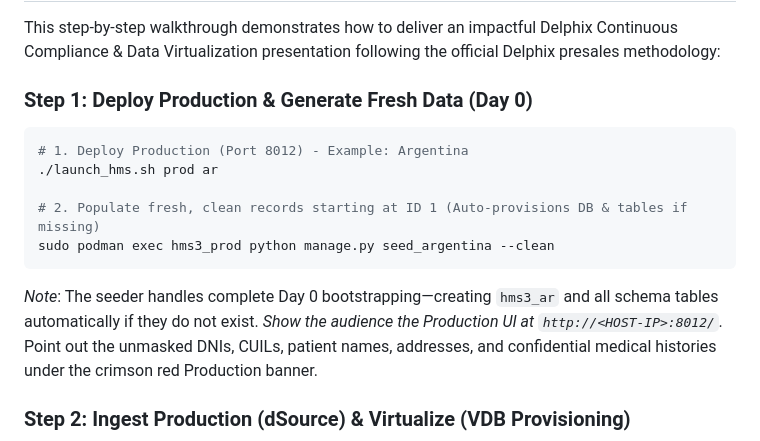
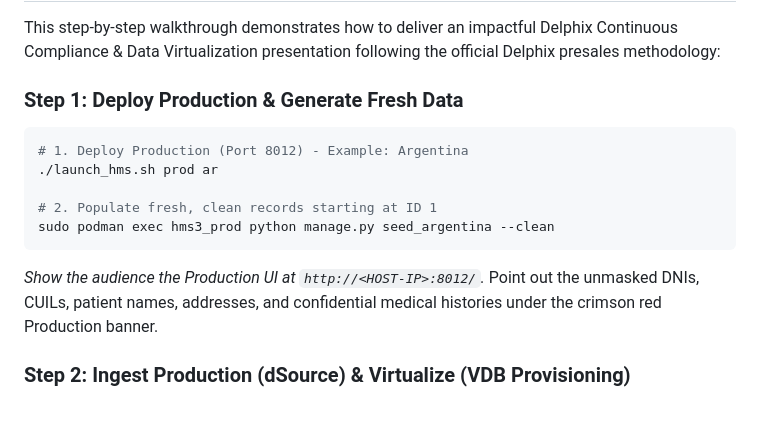
Before and after one commit to kansoit/hms3, a Markdown page: README.md, the part around one of its changes. GitHub-like rendering; blank space fills up the shorter version.

````diff
--- a/README.md
+++ b/README.md
@@ -285,15 +249,14 @@ All seeders enforce strict clinical logic:
 
 This step-by-step walkthrough demonstrates how to deliver an impactful Delphix Continuous Compliance & Data Virtualization presentation following the official Delphix presales methodology:
 
-### Step 1: Deploy Production & Generate Fresh Data (Day 0)
+### Step 1: Deploy Production & Generate Fresh Data
 ```bash
 # 1. Deploy Production (Port 8012) - Example: Argentina
 ./launch_hms.sh prod ar
 
-# 2. Populate fresh, clean records starting at ID 1 (Auto-provisions DB & tables if missing)
+# 2. Populate fresh, clean records starting at ID 1
 sudo podman exec hms3_prod python manage.py seed_argentina --clean
 ```
-*Note*: The seeder handles complete Day 0 bootstrapping—creating `hms3_ar` and all schema tables automatically if they do not exist.
 *Show the audience the Production UI at `http://<HOST-IP>:8012/`.* Point out the unmasked DNIs, CUILs, patient names, addresses, and confidential medical histories under the crimson red Production banner.
 
 ### Step 2: Ingest Production (dSource) & Virtualize (VDB Provisioning)
````
Also changed, not shown: other parts of README.md (+0 -36 lines).
